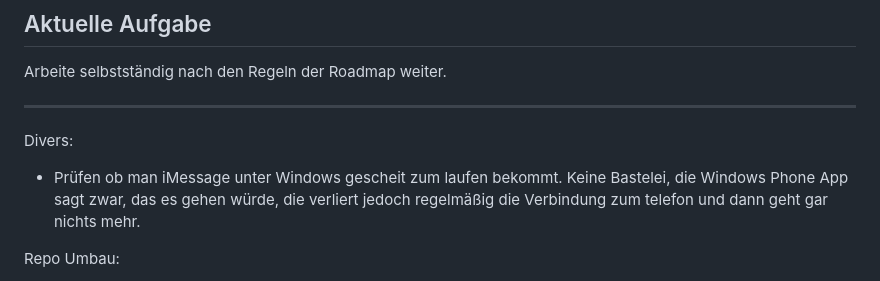
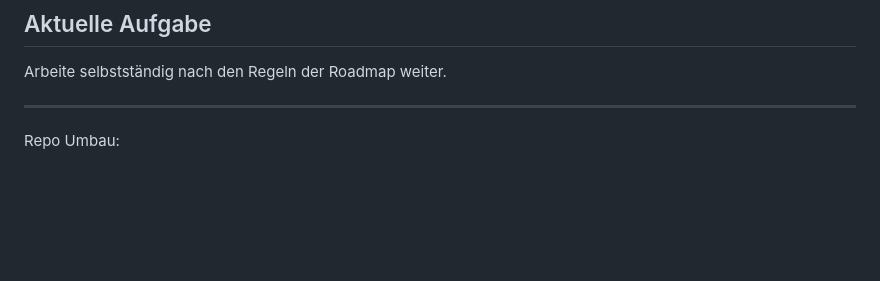
Before and after one commit to jayzone91/windows-setup, a Markdown page: notes.md, the part around the change. Drawn GitHub-style; blank space fills up the shorter version.

```diff
--- a/notes.md
+++ b/notes.md
@@ -86,10 +86,6 @@ Arbeite selbstständig nach den Regeln der Roadmap weiter.
 
 ---
 
-
-Divers:
-- Prüfen ob man iMessage unter Windows gescheit zum laufen bekommt. Keine Bastelei, die Windows Phone App sagt zwar, das es gehen würde, die verliert jedoch regelmäßig die Verbindung zum telefon und dann geht gar nichts mehr.
-
 Repo Umbau:
 - Terminal:
   - Die Konfig wird direkt im Modul gesetzt, windows terminal hat eine settings.json, die sollten wir stattdessen nehmen.
```
